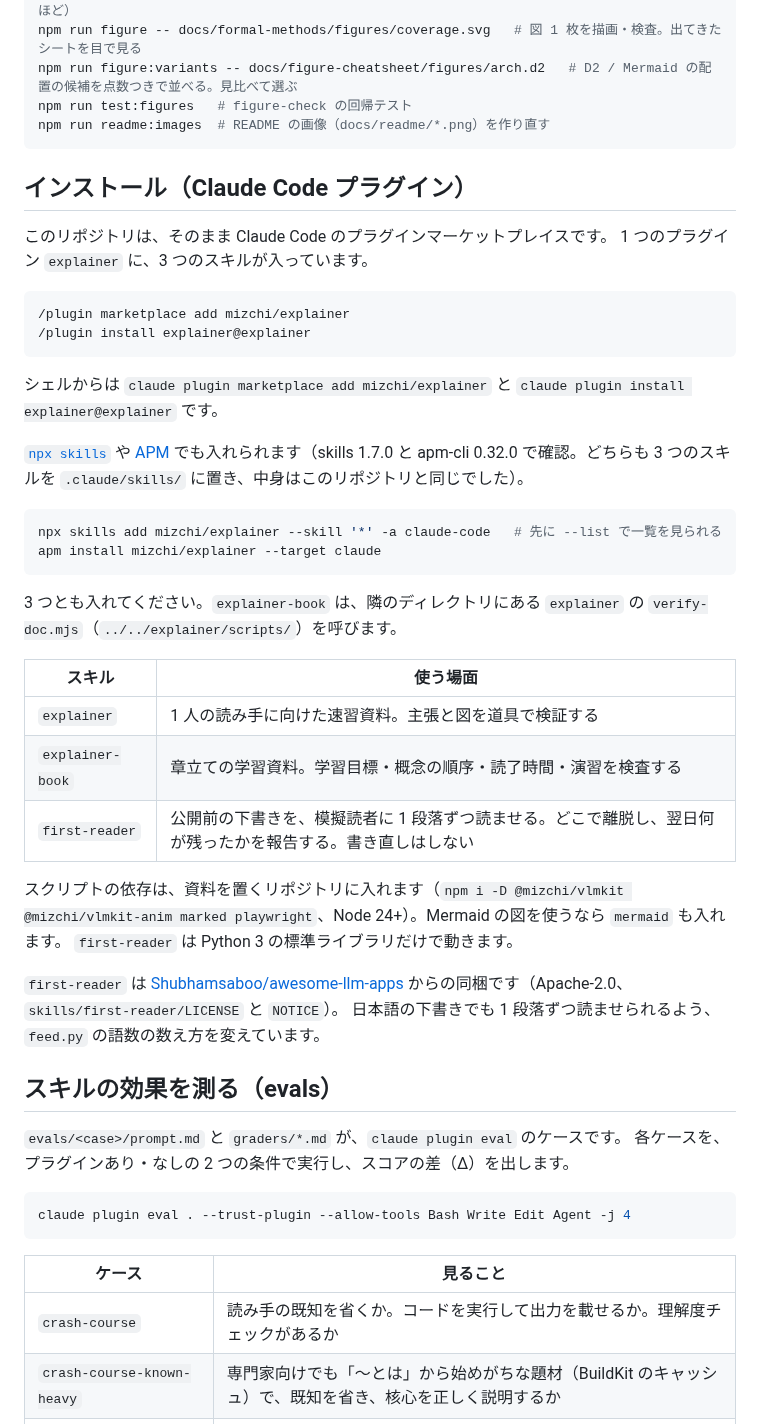
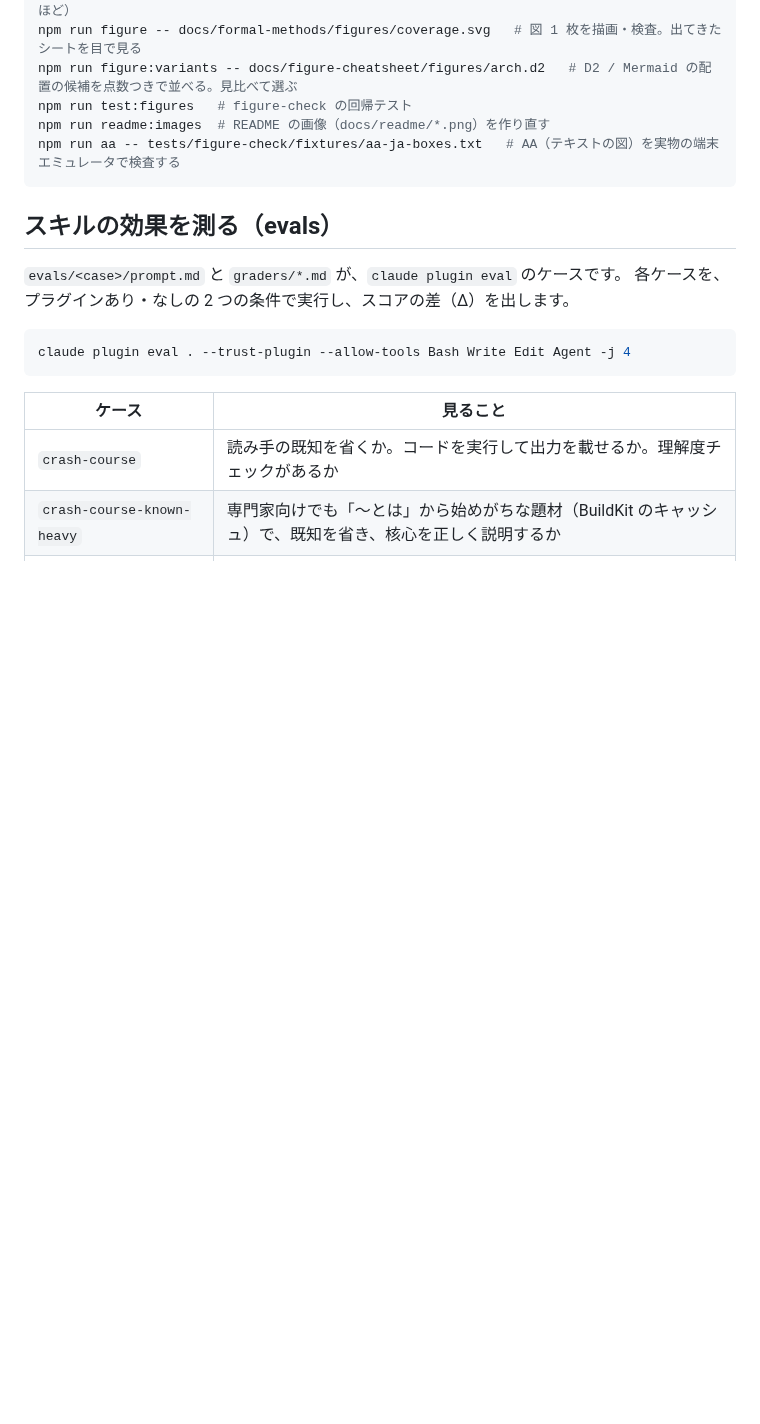
Before and after one commit to mizchi/explainer, a Markdown page: README.ja.md, the part around one of its changes. Rendered like a GitHub page; blank space fills up the shorter version.

````diff
--- a/README.ja.md
+++ b/README.ja.md
@@ -124,40 +169,8 @@ npm run figure -- docs/formal-methods/figures/coverage.svg   # 図 1 枚を描
 npm run figure:variants -- docs/figure-cheatsheet/figures/arch.d2   # D2 / Mermaid の配置の候補を点数つきで並べる。見比べて選ぶ
 npm run test:figures   # figure-check の回帰テスト
 npm run readme:images  # README の画像（docs/readme/*.png）を作り直す
+npm run aa -- tests/figure-check/fixtures/aa-ja-boxes.txt   # AA（テキストの図）を実物の端末エミュレータで検査する
 ```
-
-## インストール（Claude Code プラグイン）
-
-このリポジトリは、そのまま Claude Code のプラグインマーケットプレイスです。
-1 つのプラグイン `explainer` に、3 つのスキルが入っています。
-
-```
-/plugin marketplace add mizchi/explainer
-/plugin install explainer@explainer
-```
-
-シェルからは `claude plugin marketplace add mizchi/explainer` と `claude plugin install explainer@explainer` です。
-
-[`npx skills`](https://github.com/vercel-labs/skills) や [APM](https://github.com/microsoft/apm) でも入れられます（skills 1.7.0 と apm-cli 0.32.0 で確認。どちらも 3 つのスキルを `.claude/skills/` に置き、中身はこのリポジトリと同じでした）。
-
-```sh
-npx skills add mizchi/explainer --skill '*' -a claude-code   # 先に --list で一覧を見られる
-apm install mizchi/explainer --target claude
-```
-
-3 つとも入れてください。`explainer-book` は、隣のディレクトリにある `explainer` の `verify-doc.mjs`（`../../explainer/scripts/`）を呼びます。
-
-| スキル | 使う場面 |
-|---|---|
-| `explainer` | 1 人の読み手に向けた速習資料。主張と図を道具で検証する |
-| `explainer-book` | 章立ての学習資料。学習目標・概念の順序・読了時間・演習を検査する |
-| `first-reader` | 公開前の下書きを、模擬読者に 1 段落ずつ読ませる。どこで離脱し、翌日何が残ったかを報告する。書き直しはしない |
-
-スクリプトの依存は、資料を置くリポジトリに入れます（`npm i -D @mizchi/vlmkit @mizchi/vlmkit-anim marked playwright`、Node 24+）。Mermaid の図を使うなら `mermaid` も入れます。
-`first-reader` は Python 3 の標準ライブラリだけで動きます。
-
-`first-reader` は [Shubhamsaboo/awesome-llm-apps](https://github.com/Shubhamsaboo/awesome-llm-apps/tree/main/agent_skills/first-reader) からの同梱です（Apache-2.0、`skills/first-reader/LICENSE` と `NOTICE`）。
-日本語の下書きでも 1 段落ずつ読ませられるよう、`feed.py` の語数の数え方を変えています。
 
 ## スキルの効果を測る（evals）
 
````
Also changed, not shown: other parts of README.ja.md (+46 -0 lines), README.md (+47 -33 lines), skills/explainer/SKILL.md (+16 -1 lines), docs/readme/aa-broken.png (added), docs/readme/aa-good.png (added), docs/readme/arrows-variants.png, 11 other files.
